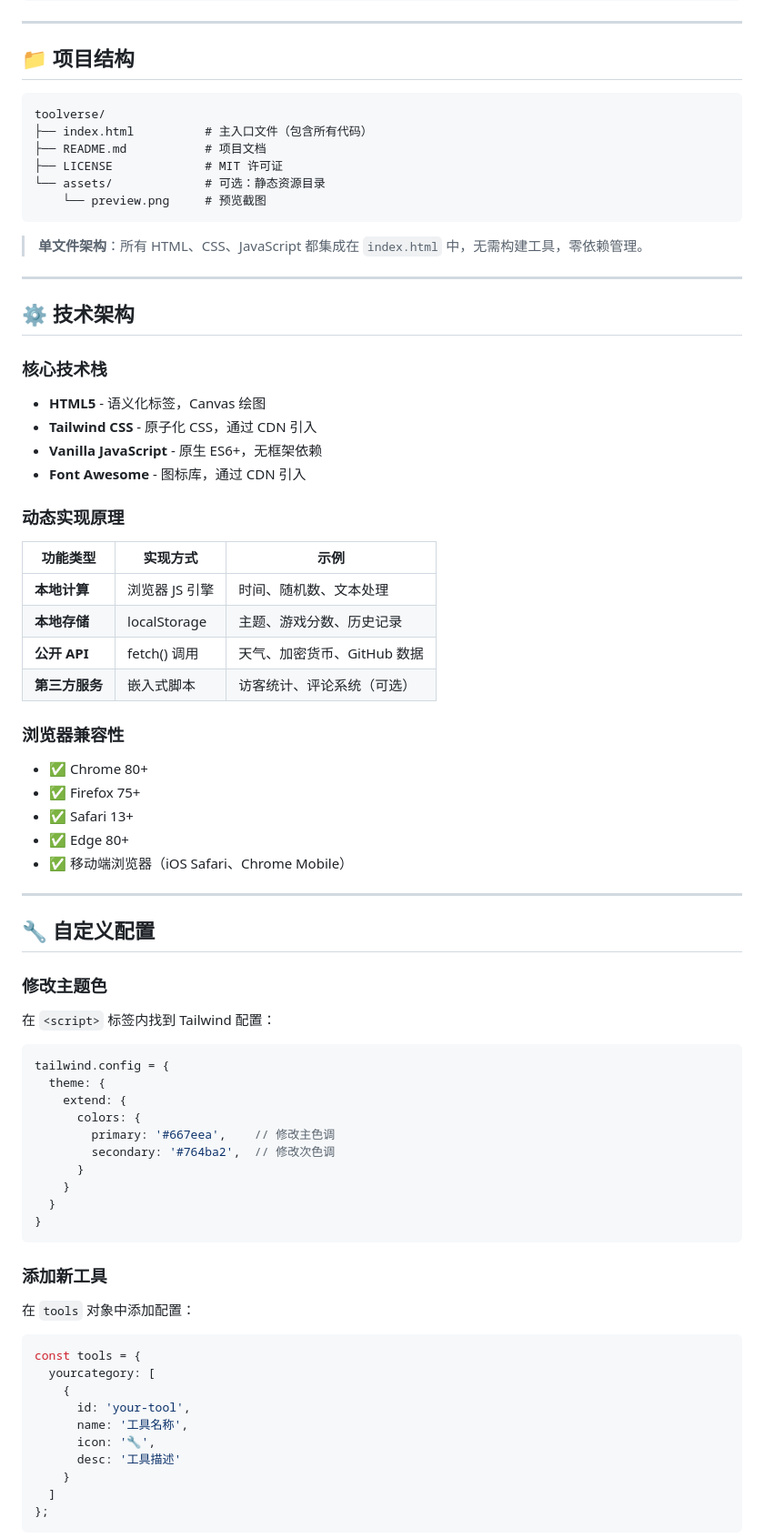
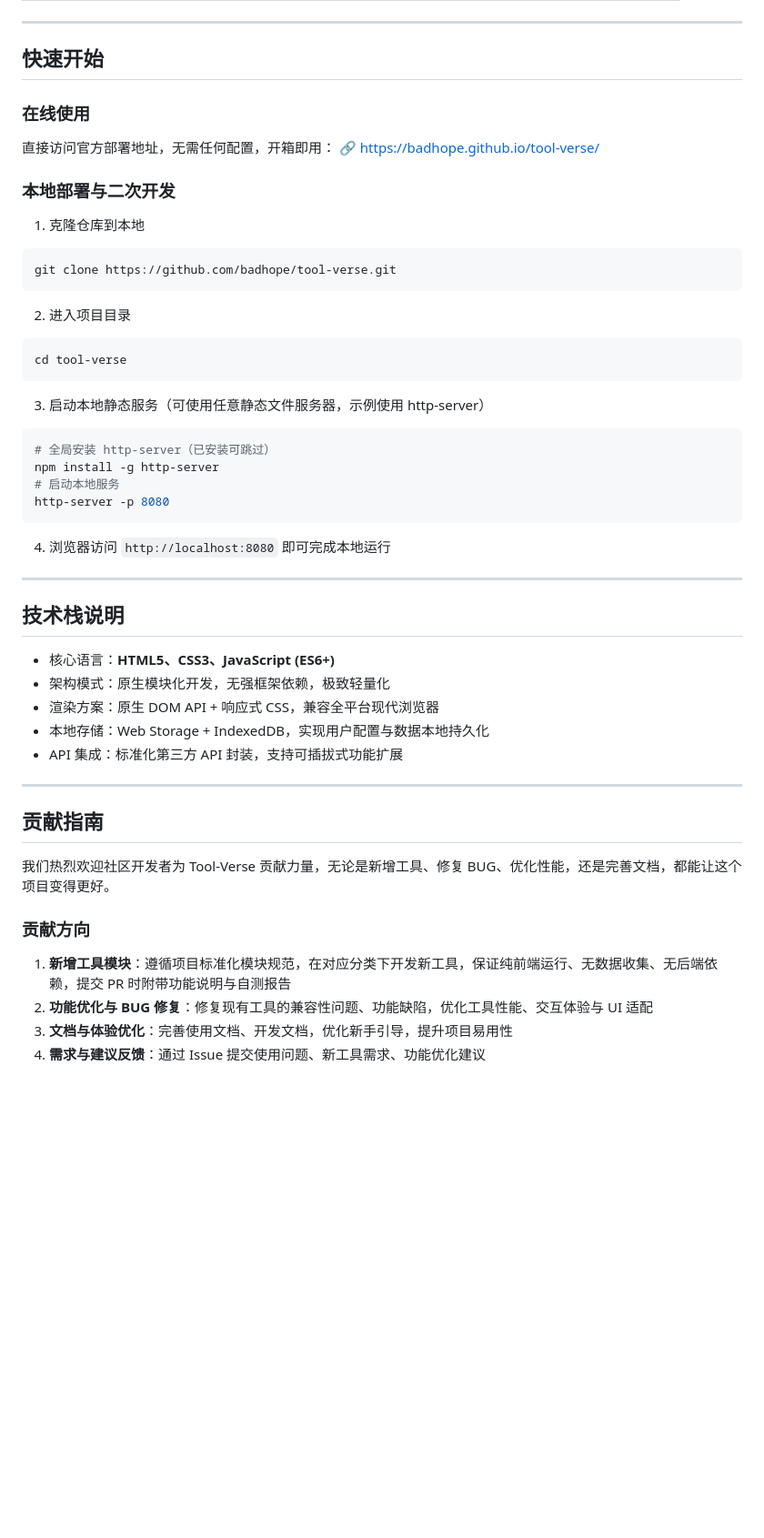
Before and after one commit to badhope/tool-verse, a Markdown page: README.md, the part around one of its changes. Shown at 91% size. GitHub-like rendering; blank space fills up the shorter version.

````diff
--- a/README.md
+++ b/README.md
@@ -136,76 +43,49 @@ ToolVerse 是一个基于纯 HTML/CSS/JavaScript 构建的个人工具集成网
 
 ---
 
-## 📁 项目结构
+## 快速开始
 
+### 在线使用
+直接访问官方部署地址，无需任何配置，开箱即用：
+🔗 [https://badhope.github.io/tool-verse/](https://badhope.github.io/tool-verse/)
+
+### 本地部署与二次开发
+1.  克隆仓库到本地
+```bash
+git clone https://github.com/badhope/tool-verse.git
 ```
-toolverse/
-├── index.html          # 主入口文件（包含所有代码）
-├── README.md           # 项目文档
-├── LICENSE             # MIT 许可证
-└── assets/             # 可选：静态资源目录
-    └── preview.png     # 预览截图
+2.  进入项目目录
+```bash
+cd tool-verse
 ```
-
-> **单文件架构**：所有 HTML、CSS、JavaScript 都集成在 `index.html` 中，无需构建工具，零依赖管理。
+3.  启动本地静态服务（可使用任意静态文件服务器，示例使用 http-server）
+```bash
+# 全局安装 http-server（已安装可跳过）
+npm install -g http-server
+# 启动本地服务
+http-server -p 8080
+```
+4.  浏览器访问 `http://localhost:8080` 即可完成本地运行
 
 ---
 
-## ⚙️ 技术架构
+## 技术栈说明
 
-### 核心技术栈
-- **HTML5** - 语义化标签，Canvas 绘图
-- **Tailwind CSS** - 原子化 CSS，通过 CDN 引入
-- **Vanilla JavaScript** - 原生 ES6+，无框架依赖
-- **Font Awesome** - 图标库，通过 CDN 引入
-
-### 动态实现原理
-
-| 功能类型 | 实现方式 | 示例 |
-|---------|---------|------|
-| **本地计算** | 浏览器 JS 引擎 | 时间、随机数、文本处理 |
-| **本地存储** | localStorage | 主题、游戏分数、历史记录 |
-| **公开 API** | fetch() 调用 | 天气、加密货币、GitHub 数据 |
-| **第三方服务** | 嵌入式脚本 | 访客统计、评论系统（可选） |
-
-### 浏览器兼容性
-- ✅ Chrome 80+
-- ✅ Firefox 75+
-- ✅ Safari 13+
-- ✅ Edge 80+
-- ✅ 移动端浏览器（iOS Safari、Chrome Mobile）
+-   核心语言：**HTML5、CSS3、JavaScript (ES6+)**
+-   架构模式：原生模块化开发，无强框架依赖，极致轻量化
+-   渲染方案：原生 DOM API + 响应式 CSS，兼容全平台现代浏览器
+-   本地存储：Web Storage + IndexedDB，实现用户配置与数据本地持久化
+-   API 集成：标准化第三方 API 封装，支持可插拔式功能扩展
 
 ---
 
-## 🔧 自定义配置
+## 贡献指南
 
-### 修改主题色
-在 `<script>` 标签内找到 Tailwind 配置：
-```javascript
-tailwind.config = {
-  theme: {
-    extend: {
-      colors: {
-        primary: '#667eea',    // 修改主色调
-        secondary: '#764ba2',  // 修改次色调
-      }
-    }
-  }
-}
-```
+我们热烈欢迎社区开发者为 Tool-Verse 贡献力量，无论是新增工具、修复 BUG、优化性能，还是完善文档，都能让这个项目变得更好。
 
-### 添加新工具
-在 `tools` 对象中添加配置：
-```javascript
-const tools = {
-  yourcategory: [
-    {
-      id: 'your-tool',
-      name: '工具名称',
-      icon: '🔧',
-      desc: '工具描述'
-    }
-  ]
-};
-```
+### 贡献方向
+1.  **新增工具模块**：遵循项目标准化模块规范，在对应分类下开发新工具，保证纯前端运行、无数据收集、无后端依赖，提交 PR 时附带功能说明与自测报告
+2.  **功能优化与 BUG 修复**：修复现有工具的兼容性问题、功能缺陷，优化工具性能、交互体验与 UI 适配
+3.  **文档与体验优化**：完善使用文档、开发文档，优化新手引导，提升项目易用性
+4.  **需求与建议反馈**：通过 Issue 提交使用问题、新工具需求、功能优化建议
 
````
Also changed, not shown: other parts of README.md (+47 -232 lines).
